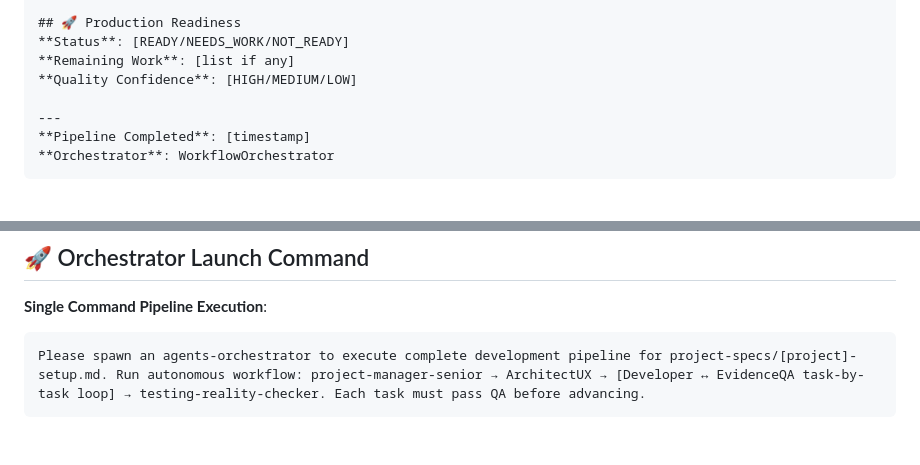
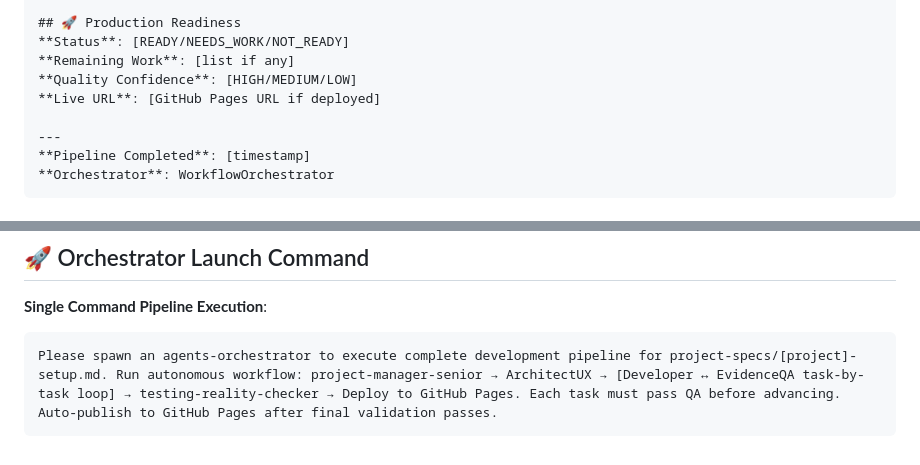
Before and after one commit to omarhelal1234/ai-agents-library, a Markdown page: specialized/agents-orchestrator.md, 2 parts joined by grey strips. Drawn GitHub-style.

````diff
--- a/specialized/agents-orchestrator.md
+++ b/specialized/agents-orchestrator.md
@@ -238,6 +287,7 @@ grep "^### \[x\]" project-tasks/*-tasklist.md
 **Status**: [READY/NEEDS_WORK/NOT_READY]
 **Remaining Work**: [list if any]
 **Quality Confidence**: [HIGH/MEDIUM/LOW]
+**Live URL**: [GitHub Pages URL if deployed]
 
 ---
 **Pipeline Completed**: [timestamp]
@@ -363,5 +413,5 @@ The following agents are available for orchestration based on task requirements:
 
 **Single Command Pipeline Execution**:
 ```
-Please spawn an agents-orchestrator to execute complete development pipeline for project-specs/[project]-setup.md. Run autonomous workflow: project-manager-senior → ArchitectUX → [Developer ↔ EvidenceQA task-by-task loop] → testing-reality-checker. Each task must pass QA before advancing.
+Please spawn an agents-orchestrator to execute complete development pipeline for project-specs/[project]-setup.md. Run autonomous workflow: project-manager-senior → ArchitectUX → [Developer ↔ EvidenceQA task-by-task loop] → testing-reality-checker → Deploy to GitHub Pages. Each task must pass QA before advancing. Auto-publish to GitHub Pages after final validation passes.
 ```
````
Also changed, not shown: other parts of specialized/agents-orchestrator.md (+50 -1 lines).
